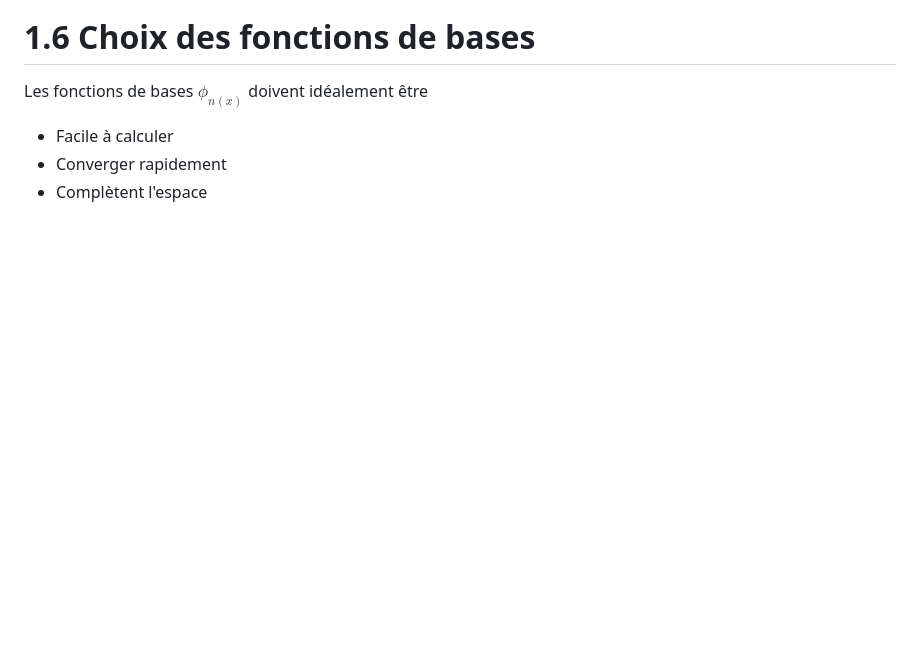
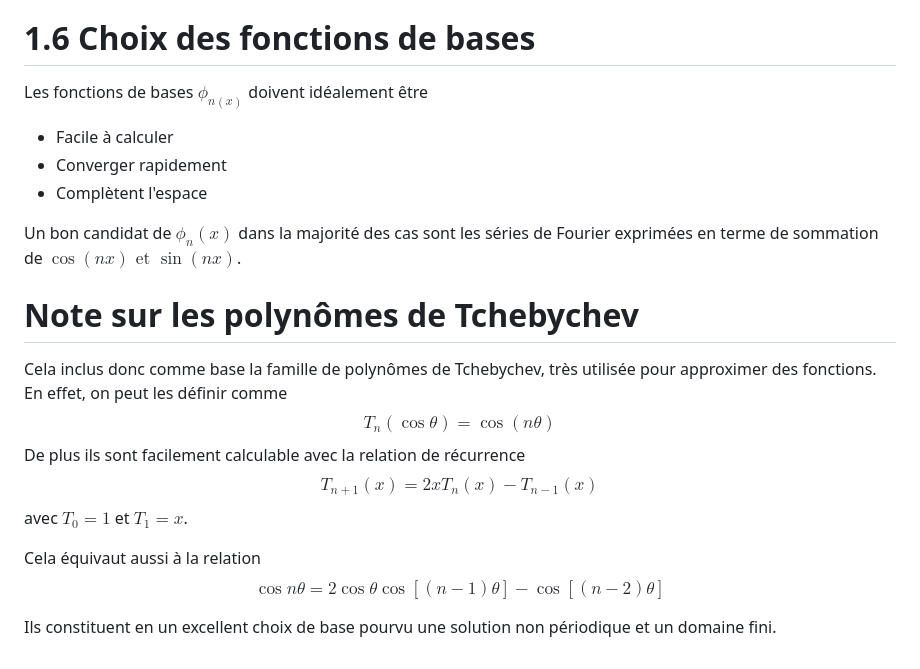
Before and after one commit to RemiAllaire/methodes-spectrales, a Markdown page: Notes/Semaine 1 - Introduction.md, the part around the change. Drawn GitHub-style; blank space fills up the shorter version.

Commit message:
vault backup: 2025-07-02 13:19:36

```diff
--- a/Notes/Semaine 1 - Introduction.md
+++ b/Notes/Semaine 1 - Introduction.md
@@ -80,3 +80,24 @@ Les fonctions de bases $\phi_{n(x)}$ doivent idéalement être
 - Facile à calculer
 - Converger rapidement
 - Complètent l'espace
+
+Un bon candidat de $\phi_{n}(x)$ dans la majorité des cas sont les séries de Fourier exprimées en terme de  sommation de $\cos(nx)\text{ et } \sin(nx)$.
+# Note sur les polynômes de Tchebychev
+
+Cela inclus donc comme base la famille de polynômes de Tchebychev, très utilisée pour approximer des fonctions.
+En effet, on peut les définir comme
+$$
+T_{n}(\cos \theta )= \cos(n\theta)
+$$
+De plus ils sont facilement calculable avec la relation de récurrence
+$$
+T_{n+1}(x) = 2xT_{n}(x)-T_{n-1}(x)
+$$
+avec $T_{0} = 1$ et $T_{1}= x$.
+
+Cela équivaut aussi à la relation
+$$
+\cos n\theta = 2\cos \theta \cos[(n-1)\theta] - \cos[(n-2)\theta]
+$$
+
+Ils constituent en un excellent choix de base pourvu une solution non périodique et un domaine fini.
```
